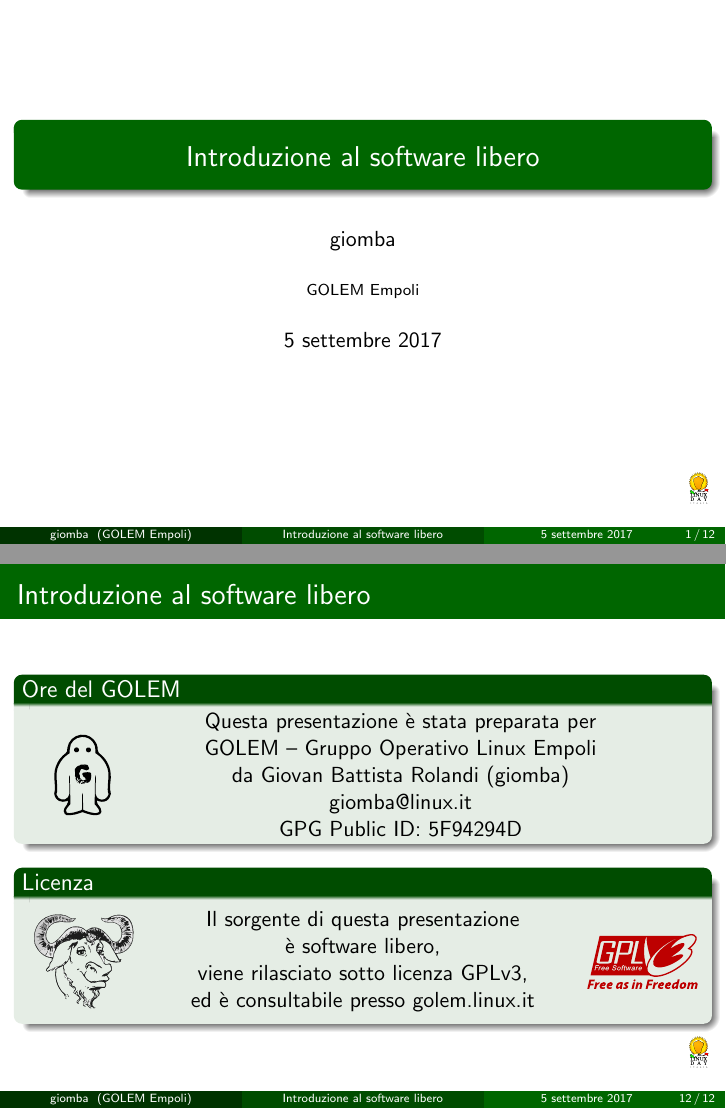
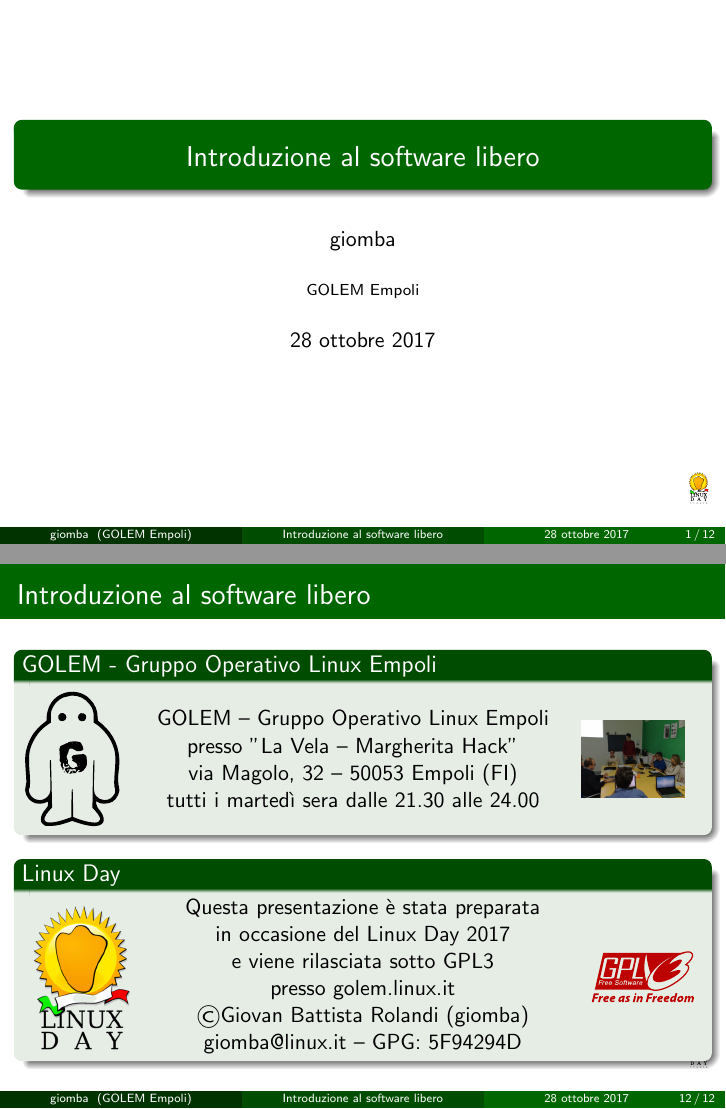
Before and after one commit to giomba/beamer-intro-linux, LaTeX slides (presentazione.tex): pages 1 and 26 of 26 before the commit and pages 1 and 23 of 23 after it, joined at a grey line. Compiled offline with pdfLaTeX.

Commit message:
Updated for Linux Day 2017

```diff
--- a/presentazione.tex
+++ b/presentazione.tex
@@ -35,7 +28,7 @@
 %\subtitle{}
 \logo{\includegraphics[width=5em]{img/logo-linuxday.pdf}}
 \author{giomba}
-\date{5 settembre 2017}
+\date{28 ottobre 2017}
 \institute{GOLEM Empoli}
 
 \begin{document}
@@ -413,50 +362,67 @@
 \begin{frame}
   \frametitle{Introduzione al software libero}
 
-    \begin{block}{Ore del GOLEM}
-    \centering
-    \begin{minipage}{.1\linewidth}
-      \includegraphics[width=.9\linewidth]{img/GOLEM-logo.pdf}
-    \end{minipage}
-    \begin{minipage}{.8\linewidth}
-    \centering
-    Questa presentazione è stata preparata per\\
-    GOLEM -- Gruppo Operativo Linux Empoli\\
-    % in occasione del Linux Day 2015\\
-    da Giovan Battista Rolandi (giomba)\\
-    giomba@linux.it\\
-    GPG Public ID: 5F94294D
-    \end{minipage}
-    %~ \begin{minipage}{.1\linewidth}
-      %~ \includegraphics[width=.9\linewidth]{img/linuxday-logo.png}
-    %~ \end{minipage}
+    \begin{block}{GOLEM - Gruppo Operativo Linux Empoli}
+        \begin{minipage}{.15\linewidth}
+            \includegraphics[width=1\linewidth]{img/GOLEM-logo.pdf}
+        \end{minipage}
+        \begin{minipage}{.65\linewidth}
+            \centering
+            GOLEM -- Gruppo Operativo Linux Empoli\\
+            presso "La Vela -- Margherita Hack"\\
+            via Magolo, 32 -- 50053 Empoli (FI)\\
+            tutti i martedì sera dalle 21.30 alle 24.00
+        \end{minipage}
+        \begin{minipage}{.15\linewidth}
+            \includegraphics[width=1\linewidth]{img/GOLEM-foto.jpeg}
+        \end{minipage}
     \end{block}
 
-  \begin{block}{Licenza}
+    \begin{block}{Linux Day}
     \centering
-    \begin{minipage}{.18\linewidth}
-      \begin{figure}
-        \centering
-        \includegraphics[width=.9\linewidth]{img/gnu.pdf}
-      \end{figure}
+    \begin{minipage}{.15\linewidth}
+      \includegraphics[width=1\linewidth]{img/linuxday-logo.png}
     \end{minipage}
-    \hfill
-    \begin{minipage}{.6\linewidth}
-      \centering
-      Il sorgente di questa presentazione\\
-      è software libero,\\
-      viene rilasciato sotto licenza GPLv3,\\
-      ed è consultabile presso golem.linux.it
+    \begin{minipage}{.65\linewidth}
+    \centering
+    Questa presentazione è stata preparata\\ % da\\
+    %~ GOLEM -- Gruppo Operativo Linux Empoli\\
+    in occasione del Linux Day 2017\\
+    e viene rilasciata sotto GPL3\\
+    presso golem.linux.it\\
+    \copyright Giovan Battista Rolandi (giomba)\\
+    giomba@linux.it -- GPG: 5F94294D
     \end{minipage}
-    \hfill
-    \begin{minipage}{.18\linewidth}
-      \begin{figure}
-        \centering
-        \includegraphics[width=.9\linewidth]{img/gpl3.pdf}
-      \end{figure}
+    \begin{minipage}{.15\linewidth}
+      \includegraphics[width=1\linewidth]{img/gpl3.pdf}
     \end{minipage}
+    \end{block}
 
-  \end{block}
+  %~ \begin{block}{Licenza}
+    %~ \centering
+    %~ \begin{minipage}{.18\linewidth}
+      %~ \begin{figure}
+        %~ \centering
+        %~ \includegraphics[width=.9\linewidth]{img/gnu.pdf}
+      %~ \end{figure}
+    %~ \end{minipage}
+    %~ \hfill
+    %~ \begin{minipage}{.6\linewidth}
+      %~ \centering
+      %~ Il sorgente di questa presentazione\\
+      %~ è software libero,\\
+      %~ viene rilasciato sotto licenza GPLv3,\\
+      %~ ed è consultabile presso golem.linux.it
+    %~ \end{minipage}
+    %~ \hfill
+    %~ \begin{minipage}{.18\linewidth}
+      %~ \begin{figure}
+        %~ \centering
+        %~ \includegraphics[width=.9\linewidth]{img/gpl3.pdf}
+      %~ \end{figure}
+    %~ \end{minipage}
+
+  %~ \end{block}
 
 \end{frame}
 
```
Also changed, not shown: presentazione.tex (71 more changed lines).
